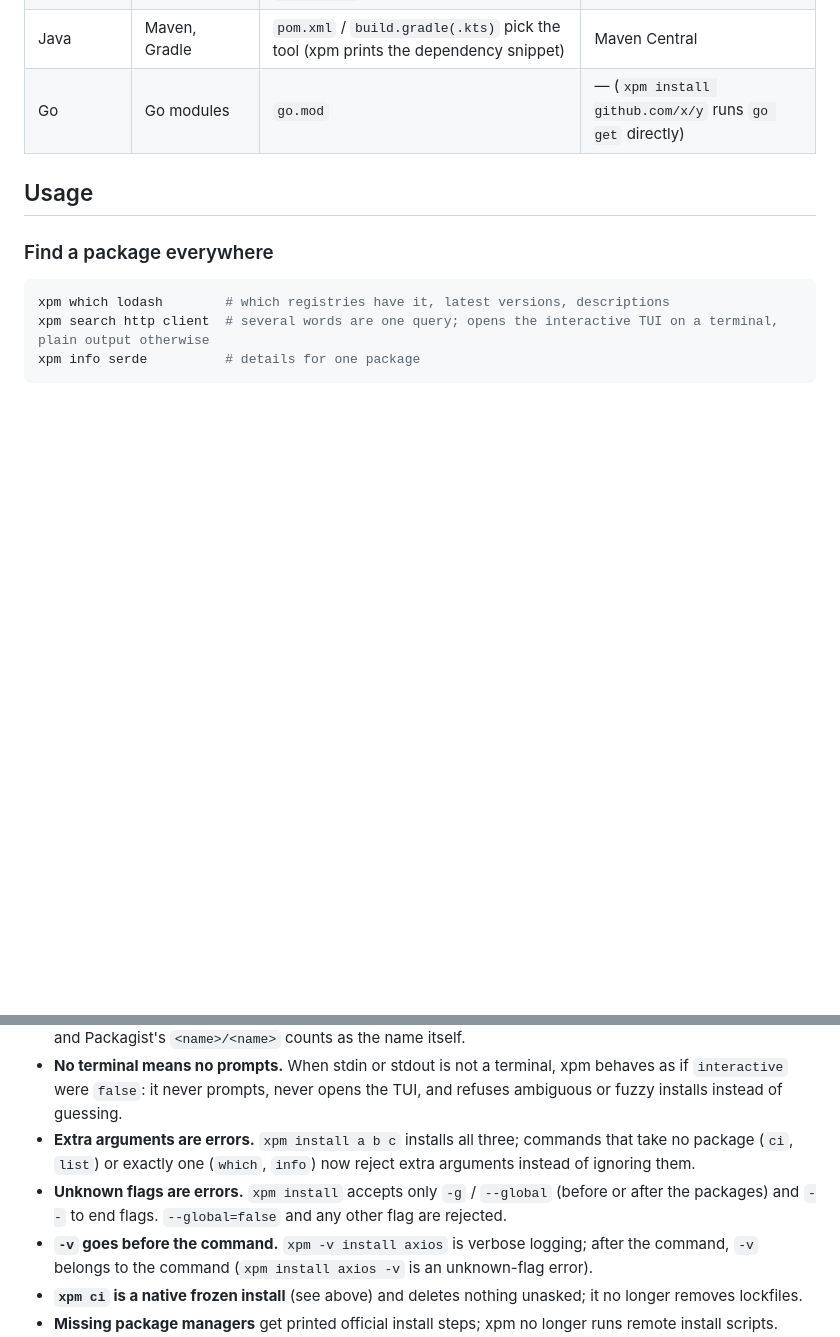
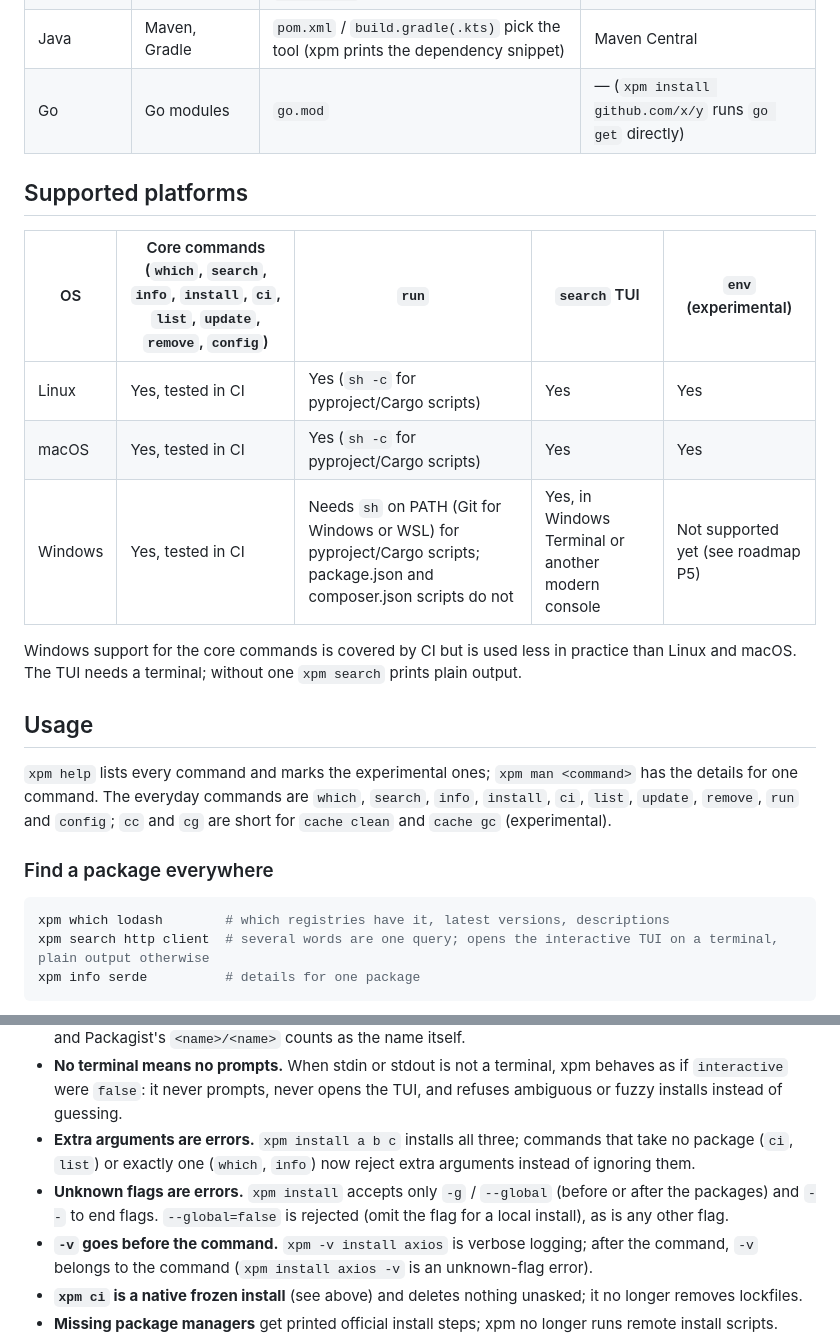
Before and after one commit to crenspire/xpm, a Markdown page: README.md, 2 parts joined by grey strips. GitHub-like rendering; blank space fills up the shorter version.

Commit message:
README: supported platforms, experimental labels, claims match the code

```diff
--- a/README.md
+++ b/README.md
@@ -84,7 +84,19 @@ sudo mv xpm /usr/local/bin/
 | Java | Maven, Gradle | `pom.xml` / `build.gradle(.kts)` pick the tool (xpm prints the dependency snippet) | Maven Central |
 | Go | Go modules | `go.mod` | — (`xpm install github.com/x/y` runs `go get` directly) |
 
+## Supported platforms
+
+| OS | Core commands (`which`, `search`, `info`, `install`, `ci`, `list`, `update`, `remove`, `config`) | `run` | `search` TUI | `env` (experimental) |
+|---|---|---|---|---|
+| Linux | Yes, tested in CI | Yes (`sh -c` for pyproject/Cargo scripts) | Yes | Yes |
+| macOS | Yes, tested in CI | Yes (`sh -c` for pyproject/Cargo scripts) | Yes | Yes |
+| Windows | Yes, tested in CI | Needs `sh` on PATH (Git for Windows or WSL) for pyproject/Cargo scripts; package.json and composer.json scripts do not | Yes, in Windows Terminal or another modern console | Not supported yet (see roadmap P5) |
+
+Windows support for the core commands is covered by CI but is used less in practice than Linux and macOS. The TUI needs a terminal; without one `xpm search` prints plain output.
+
 ## Usage
+
+`xpm help` lists every command and marks the experimental ones; `xpm man <command>` has the details for one command. The everyday commands are `which`, `search`, `info`, `install`, `ci`, `list`, `update`, `remove`, `run` and `config`; `cc` and `cg` are short for `cache clean` and `cache gc` (experimental).
 
 ### Find a package everywhere
 
@@ -177,7 +189,7 @@ Behaviour changes to check if you script xpm:
 - **Project first.** Inside a project, `xpm install <name>` installs the project ecosystem's exact hit without a menu, even on a terminal, and ignores namesakes in other ecosystems (see [How xpm picks a tool](#how-xpm-picks-a-tool)). Global installs (`-g`) ignore the project and follow `prefer`. A Maven artifactId must now match the name's case, and Packagist's `<name>/<name>` counts as the name itself.
 - **No terminal means no prompts.** When stdin or stdout is not a terminal, xpm behaves as if `interactive` were `false`: it never prompts, never opens the TUI, and refuses ambiguous or fuzzy installs instead of guessing.
 - **Extra arguments are errors.** `xpm install a b c` installs all three; commands that take no package (`ci`, `list`) or exactly one (`which`, `info`) now reject extra arguments instead of ignoring them.
-- **Unknown flags are errors.** `xpm install` accepts only `-g` / `--global` (before or after the packages) and `--` to end flags. `--global=false` and any other flag are rejected.
+- **Unknown flags are errors.** `xpm install` accepts only `-g` / `--global` (before or after the packages) and `--` to end flags. `--global=false` is rejected (omit the flag for a local install), as is any other flag.
 - **`-v` goes before the command.** `xpm -v install axios` is verbose logging; after the command, `-v` belongs to the command (`xpm install axios -v` is an unknown-flag error).
 - **`xpm ci` is a native frozen install** (see above) and deletes nothing unasked; it no longer removes lockfiles.
 - **Missing package managers** get printed official install steps; xpm no longer runs remote install scripts.
```
